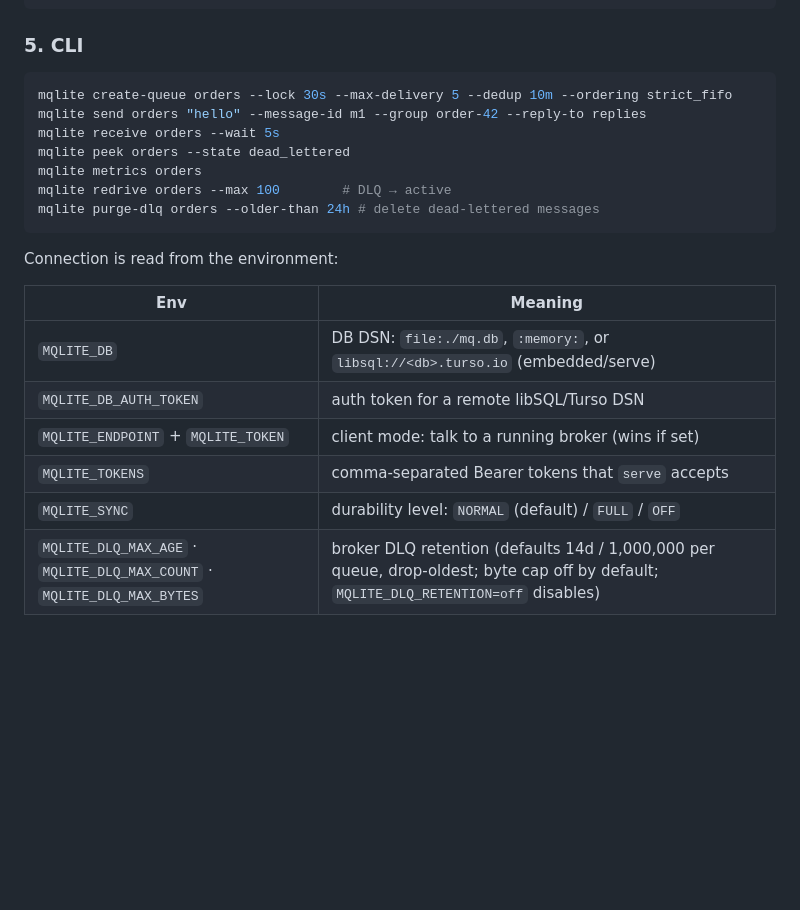
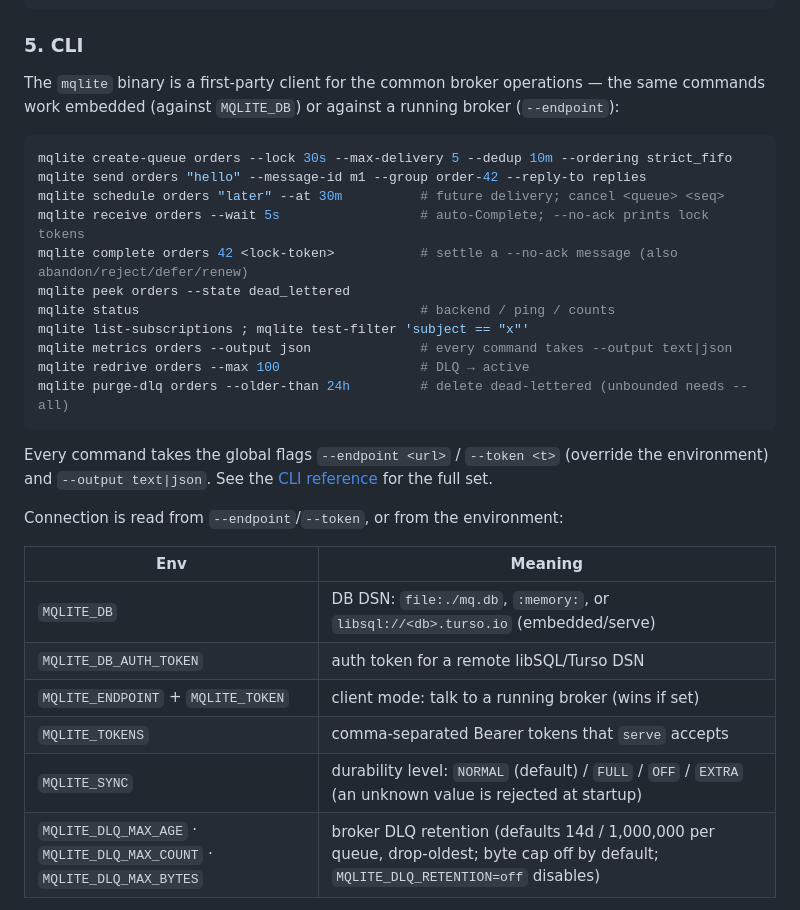
Before and after one commit to mqlitehq/mqlite, a Markdown page: README.md, the part around the change. Rendered like a GitHub page; blank space fills up the shorter version.

Commit message:
docs(readme): reflect the completed first-party CLI (MQLITE-95, review §7.1) (#146)
The README showed only the old CLI subset and implied connection is env-only. Update the
CLI quickstart to show the settlement / schedule / cancel / status / test-filter /
list-subscriptions commands, note the global --endpoint/--token/--output flags (connection
is no longer env-only), and add EXTRA + the fail-fast note to the MQLITE_SYNC row. Docs-only.

Co-authored-by: Claude Fable 5 <noreply@anthropic.com>

````diff
--- a/README.md
+++ b/README.md
@@ -202,17 +202,27 @@ cli.Receiver("orders", mqlite.WithAutoRenew(), mqlite.WithConcurrency(4)).
 
 ### 5. CLI
 
+The `mqlite` binary is a first-party client for the common broker operations — the same
+commands work embedded (against `MQLITE_DB`) or against a running broker (`--endpoint`):
+
 ```bash
 mqlite create-queue orders --lock 30s --max-delivery 5 --dedup 10m --ordering strict_fifo
 mqlite send orders "hello" --message-id m1 --group order-42 --reply-to replies
-mqlite receive orders --wait 5s
+mqlite schedule orders "later" --at 30m          # future delivery; cancel <queue> <seq>
+mqlite receive orders --wait 5s                  # auto-Complete; --no-ack prints lock tokens
+mqlite complete orders 42 <lock-token>           # settle a --no-ack message (also abandon/reject/defer/renew)
 mqlite peek orders --state dead_lettered
-mqlite metrics orders
-mqlite redrive orders --max 100        # DLQ → active
-mqlite purge-dlq orders --older-than 24h # delete dead-lettered messages
+mqlite status                                    # backend / ping / counts
+mqlite list-subscriptions ; mqlite test-filter 'subject == "x"'
+mqlite metrics orders --output json              # every command takes --output text|json
+mqlite redrive orders --max 100                  # DLQ → active
+mqlite purge-dlq orders --older-than 24h         # delete dead-lettered (unbounded needs --all)
 ```
 
-Connection is read from the environment:
+Every command takes the global flags `--endpoint <url>` / `--token <t>` (override the
+environment) and `--output text|json`. See the [CLI reference](docs/cli.md) for the full set.
+
+Connection is read from `--endpoint`/`--token`, or from the environment:
 
 | Env | Meaning |
 |---|---|
@@ -220,7 +230,7 @@ Connection is read from the environment:
 | `MQLITE_DB_AUTH_TOKEN` | auth token for a remote libSQL/Turso DSN |
 | `MQLITE_ENDPOINT` + `MQLITE_TOKEN` | client mode: talk to a running broker (wins if set) |
 | `MQLITE_TOKENS` | comma-separated Bearer tokens that `serve` accepts |
-| `MQLITE_SYNC` | durability level: `NORMAL` (default) / `FULL` / `OFF` |
+| `MQLITE_SYNC` | durability level: `NORMAL` (default) / `FULL` / `OFF` / `EXTRA` (an unknown value is rejected at startup) |
 | `MQLITE_DLQ_MAX_AGE` · `MQLITE_DLQ_MAX_COUNT` · `MQLITE_DLQ_MAX_BYTES` | broker DLQ retention (defaults 14d / 1,000,000 per queue, drop-oldest; byte cap off by default; `MQLITE_DLQ_RETENTION=off` disables) |
 
 > The DB connection string is **only ever read from the environment** — it is
````
